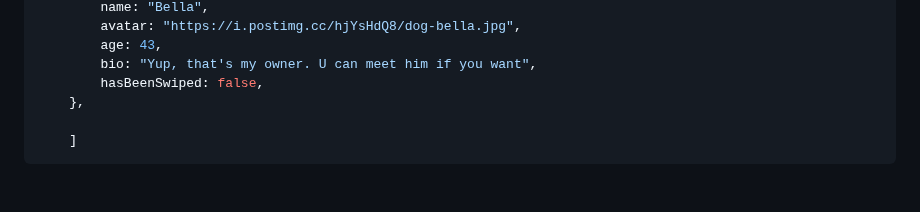
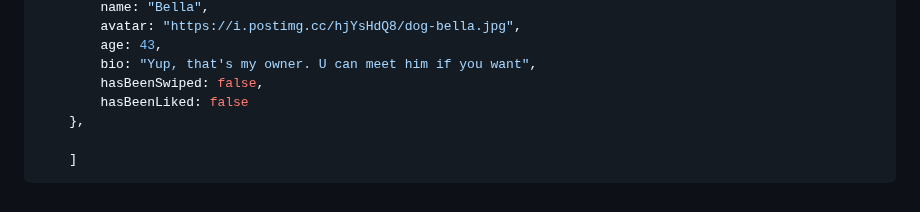
Before and after one commit to MastooraTurkmen/Tindog-project, a Markdown page: README.md, the part around the change. Rendered like a GitHub page.

Commit message:
adding codes

```diff
--- a/README.md
+++ b/README.md
@@ -382,6 +382,7 @@ const dogs = [
         age: 43,
         bio: "Yup, that's my owner. U can meet him if you want",
         hasBeenSwiped: false,
+        hasBeenLiked: false
     },
 
     ]
```
